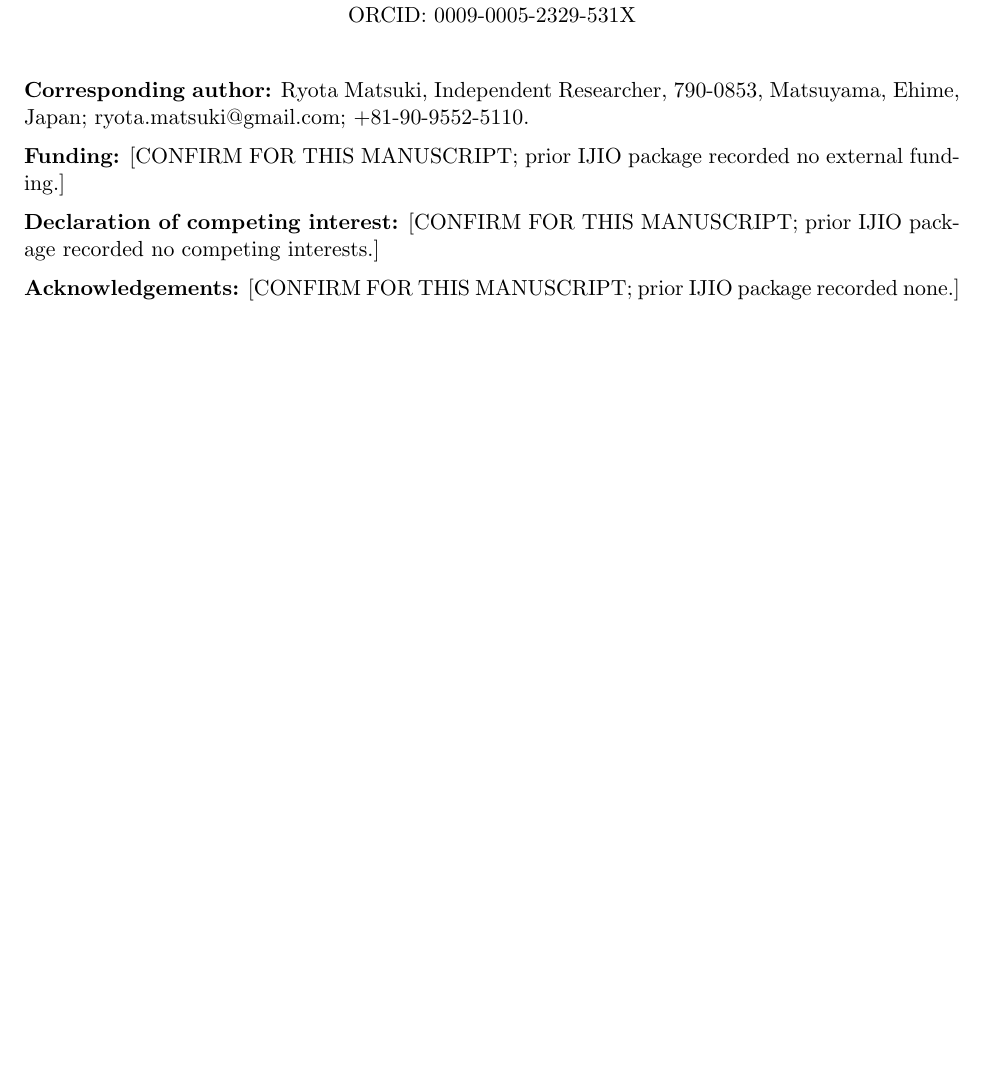
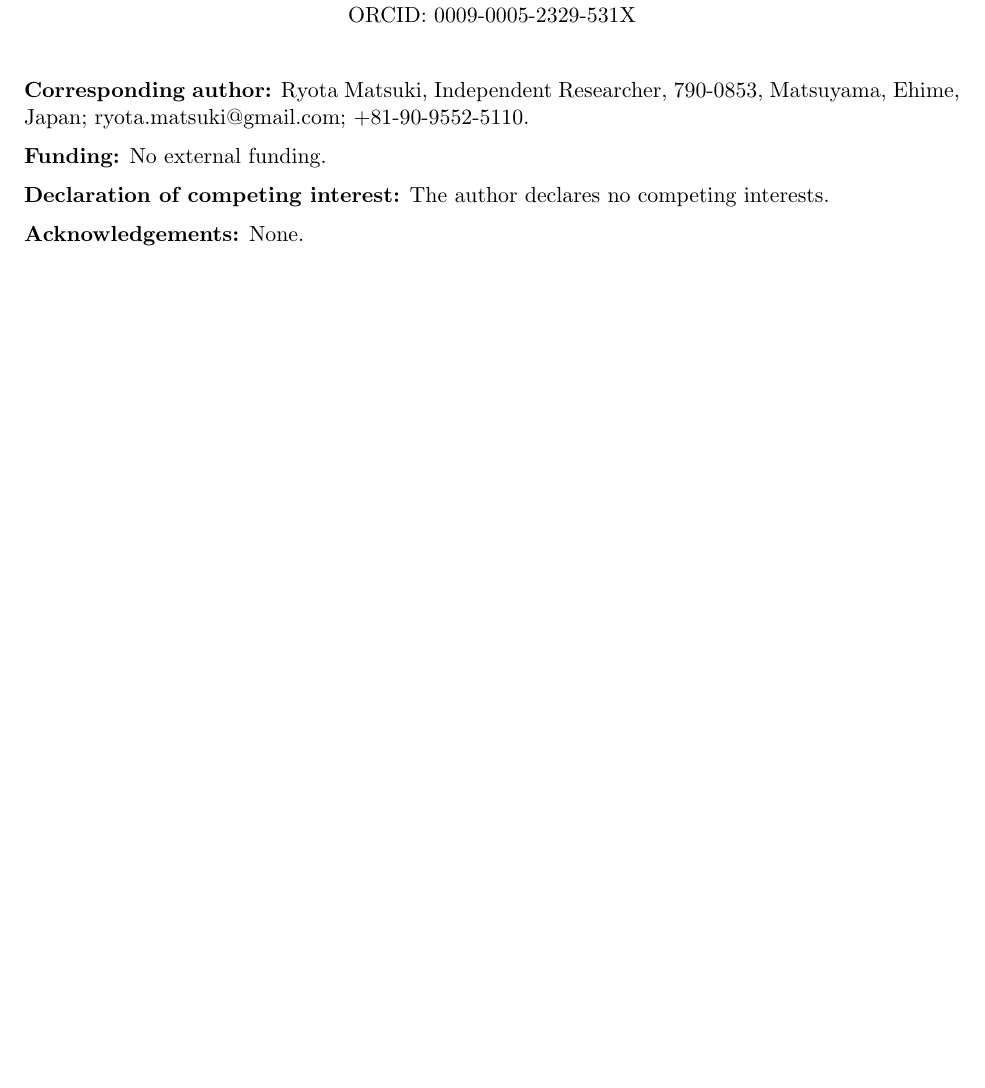
Before and after one commit to ryotamatsuki/ishikawa-shibata-rd-correction, a LaTeX document (submission/ijio/title_page.tex): part of the page, cut so that both start at the same text, the shorter picture padded with empty space. Compiled offline with pdfLaTeX.

Commit message:
Stage 5: finalize title-page declarations

```diff
--- a/submission/ijio/title_page.tex
+++ b/submission/ijio/title_page.tex
@@ -17,12 +17,12 @@ ORCID: \href{https://orcid.org/0009-0005-2329-531X}{0009-0005-2329-531X}
 \noindent\textbf{Corresponding author:} Ryota Matsuki, Independent Researcher, 790-0853, Matsuyama, Ehime, Japan; \href{mailto:ryota.matsuki@gmail.com}{ryota.matsuki@gmail.com}; +81-90-9552-5110.
 
 \medskip
-\noindent\textbf{Funding:} [CONFIRM FOR THIS MANUSCRIPT; prior IJIO package recorded no external funding.]
+\noindent\textbf{Funding:} No external funding.
 
 \medskip
-\noindent\textbf{Declaration of competing interest:} [CONFIRM FOR THIS MANUSCRIPT; prior IJIO package recorded no competing interests.]
+\noindent\textbf{Declaration of competing interest:} The author declares no competing interests.
 
 \medskip
-\noindent\textbf{Acknowledgements:} [CONFIRM FOR THIS MANUSCRIPT; prior IJIO package recorded none.]
+\noindent\textbf{Acknowledgements:} None.
 
 \end{document}
```
